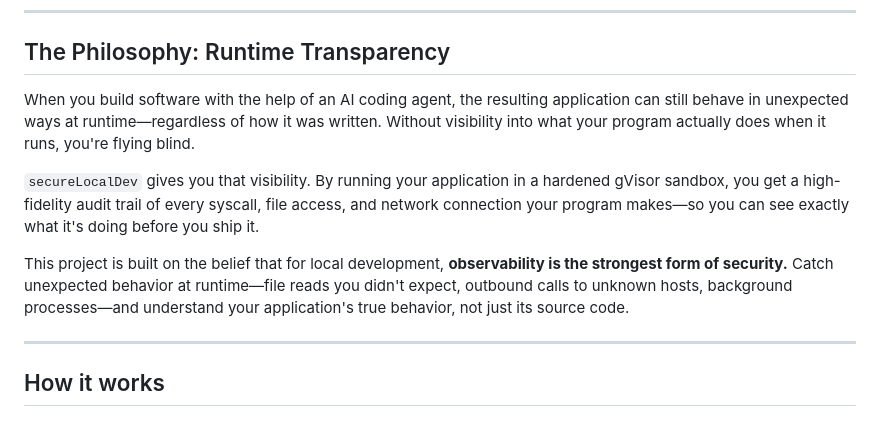
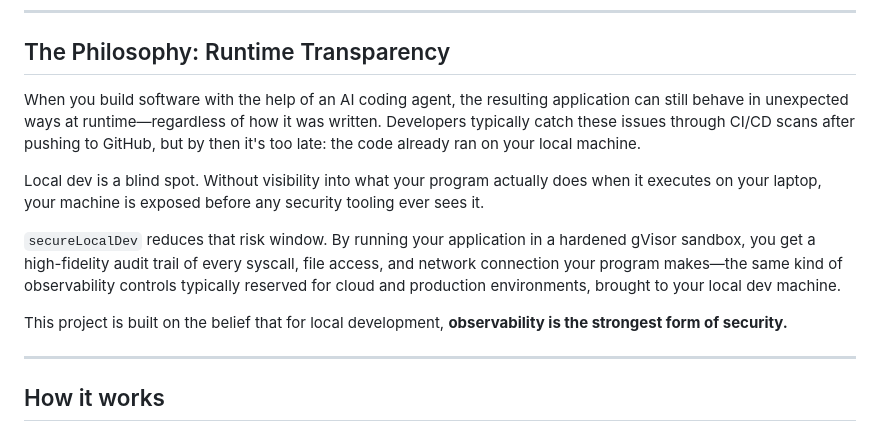
Before and after one commit to kennethatria/ObserveLocalDev, a Markdown page: README.md, the part around the change. Drawn GitHub-style.

Commit message:
docs(readme): highlight local dev risk window and blind spot in philosophy section
Co-Authored-By: Claude Sonnet 4.6 <noreply@anthropic.com>

```diff
--- a/README.md
+++ b/README.md
@@ -6,11 +6,13 @@ A behavioral observability sandbox for applications built with AI coding agents
 
 ## The Philosophy: Runtime Transparency
 
-When you build software with the help of an AI coding agent, the resulting application can still behave in unexpected ways at runtime—regardless of how it was written. Without visibility into what your program actually does when it runs, you're flying blind.
+When you build software with the help of an AI coding agent, the resulting application can still behave in unexpected ways at runtime—regardless of how it was written. Developers typically catch these issues through CI/CD scans after pushing to GitHub, but by then it's too late: the code already ran on your local machine.
 
-`secureLocalDev` gives you that visibility. By running your application in a hardened gVisor sandbox, you get a high-fidelity audit trail of every syscall, file access, and network connection your program makes—so you can see exactly what it's doing before you ship it.
+Local dev is a blind spot. Without visibility into what your program actually does when it executes on your laptop, your machine is exposed before any security tooling ever sees it.
 
-This project is built on the belief that for local development, **observability is the strongest form of security.** Catch unexpected behavior at runtime—file reads you didn't expect, outbound calls to unknown hosts, background processes—and understand your application's true behavior, not just its source code.
+`secureLocalDev` reduces that risk window. By running your application in a hardened gVisor sandbox, you get a high-fidelity audit trail of every syscall, file access, and network connection your program makes—the same kind of observability controls typically reserved for cloud and production environments, brought to your local dev machine.
+
+This project is built on the belief that for local development, **observability is the strongest form of security.**
 
 ---
 
```
